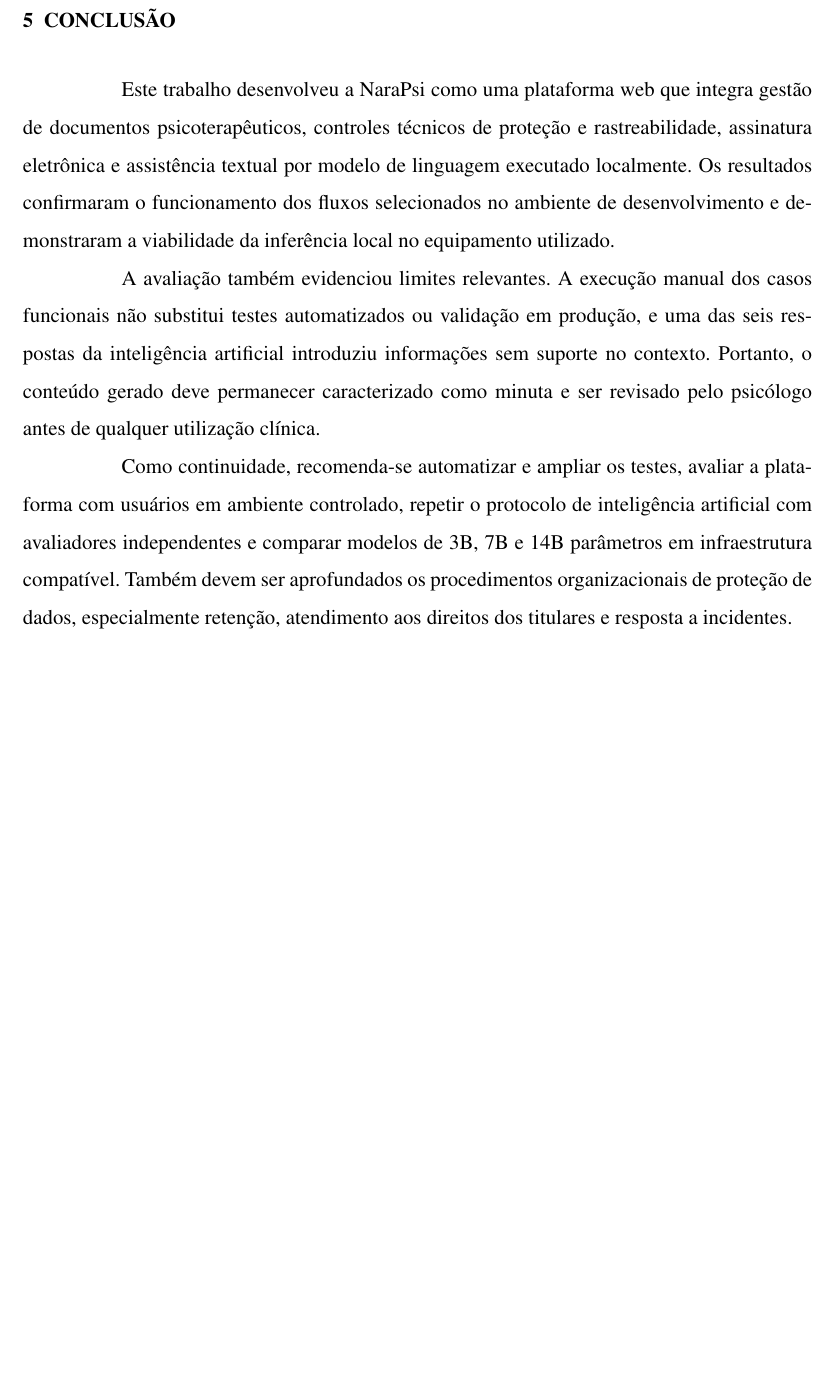
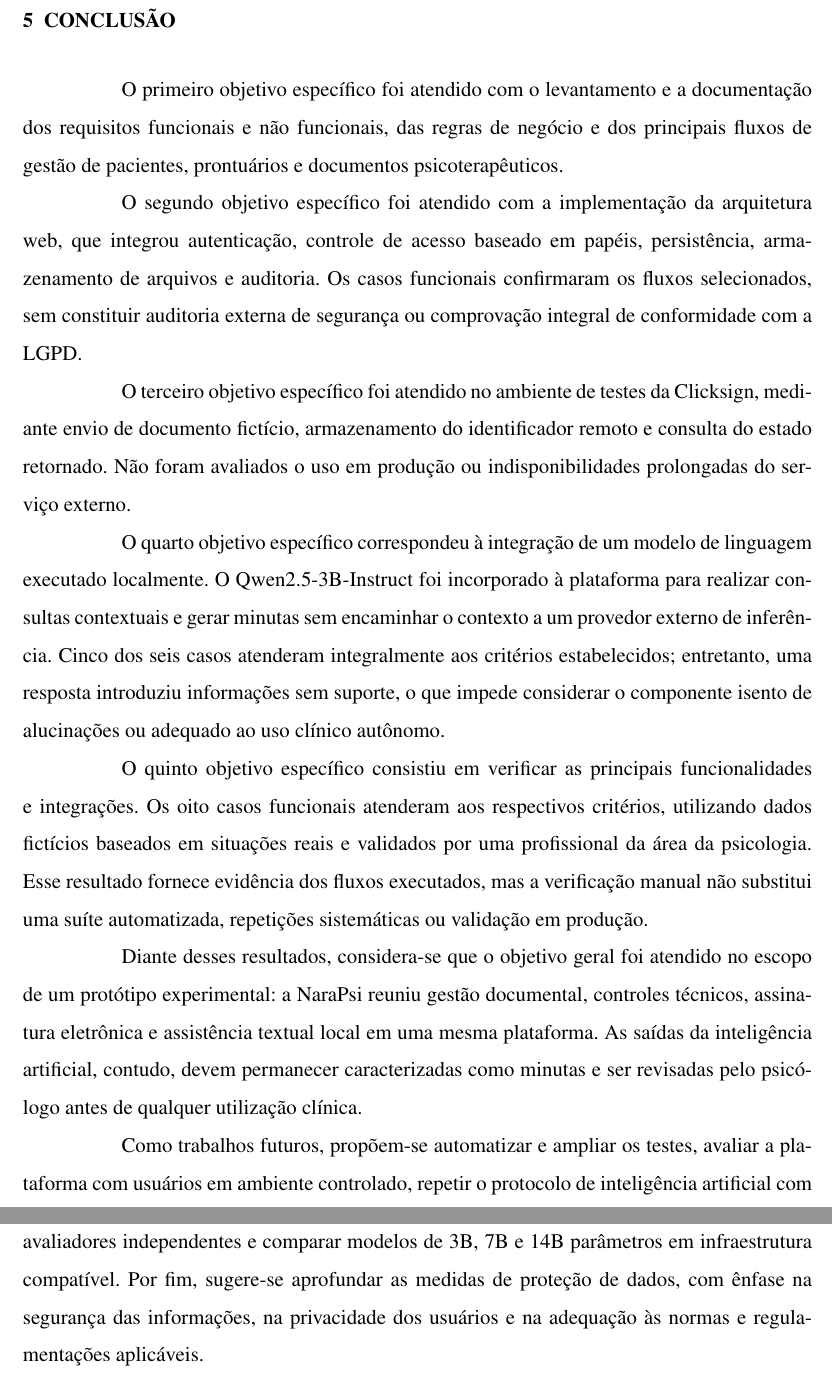
Before and after one commit to JeanCarloCorso/TCC-2026, a LaTeX thesis (main.tex, which reads conteudo/conclusao.tex): part of page 69 of 75 before the commit and two parts of pages 69 and 70 of 76 after it, the two joined at a grey line, cut so that both start at the same text, the shorter picture padded with empty space. Compiled offline with pdfLaTeX.

Commit message:
Atualiza a conclusão do trabalho, detalhando os objetivos específicos atendidos, resultados obtidos e recomendações para trabalhos futuros na plataforma NaraPsi.

```diff
--- a/conteudo/conclusao.tex
+++ b/conteudo/conclusao.tex
@@ -1,7 +1,15 @@
 \chapter{CONCLUSÃO}
 
-Este trabalho desenvolveu a NaraPsi como uma plataforma web que integra gestão de documentos psicoterapêuticos, controles técnicos de proteção e rastreabilidade, assinatura eletrônica e assistência textual por modelo de linguagem executado localmente. Os resultados confirmaram o funcionamento dos fluxos selecionados no ambiente de desenvolvimento e demonstraram a viabilidade da inferência local no equipamento utilizado.
+O primeiro objetivo específico foi atendido com o levantamento e a documentação dos requisitos funcionais e não funcionais, das regras de negócio e dos principais fluxos de gestão de pacientes, prontuários e documentos psicoterapêuticos.
 
-A avaliação também evidenciou limites relevantes. A execução manual dos casos funcionais não substitui testes automatizados ou validação em produção, e uma das seis respostas da inteligência artificial introduziu informações sem suporte no contexto. Portanto, o conteúdo gerado deve permanecer caracterizado como minuta e ser revisado pelo psicólogo antes de qualquer utilização clínica.
+O segundo objetivo específico foi atendido com a implementação da arquitetura web, que integrou autenticação, controle de acesso baseado em papéis, persistência, armazenamento de arquivos e auditoria. Os casos funcionais confirmaram os fluxos selecionados, sem constituir auditoria externa de segurança ou comprovação integral de conformidade com a LGPD.
 
-Como continuidade, recomenda-se automatizar e ampliar os testes, avaliar a plataforma com usuários em ambiente controlado, repetir o protocolo de inteligência artificial com avaliadores independentes e comparar modelos de 3B, 7B e 14B parâmetros em infraestrutura compatível. Também devem ser aprofundados os procedimentos organizacionais de proteção de dados, especialmente retenção, atendimento aos direitos dos titulares e resposta a incidentes.
+O terceiro objetivo específico foi atendido no ambiente de testes da Clicksign, mediante envio de documento fictício, armazenamento do identificador remoto e consulta do estado retornado. Não foram avaliados o uso em produção ou indisponibilidades prolongadas do serviço externo.
+
+O quarto objetivo específico correspondeu à integração de um modelo de linguagem executado localmente. O Qwen2.5-3B-Instruct foi incorporado à plataforma para realizar consultas contextuais e gerar minutas sem encaminhar o contexto a um provedor externo de inferência. Cinco dos seis casos atenderam integralmente aos critérios estabelecidos; entretanto, uma resposta introduziu informações sem suporte, o que impede considerar o componente isento de alucinações ou adequado ao uso clínico autônomo.
+
+O quinto objetivo específico consistiu em verificar as principais funcionalidades e integrações. Os oito casos funcionais atenderam aos respectivos critérios, utilizando dados fictícios baseados em situações reais e validados por uma profissional da área da psicologia. Esse resultado fornece evidência dos fluxos executados, mas a verificação manual não substitui uma suíte automatizada, repetições sistemáticas ou validação em produção.
+
+Diante desses resultados, considera-se que o objetivo geral foi atendido no escopo de um protótipo experimental: a NaraPsi reuniu gestão documental, controles técnicos, assinatura eletrônica e assistência textual local em uma mesma plataforma. As saídas da inteligência artificial, contudo, devem permanecer caracterizadas como minutas e ser revisadas pelo psicólogo antes de qualquer utilização clínica.
+
+Como trabalhos futuros, propõem-se automatizar e ampliar os testes, avaliar a plataforma com usuários em ambiente controlado, repetir o protocolo de inteligência artificial com avaliadores independentes e comparar modelos de 3B, 7B e 14B parâmetros em infraestrutura compatível. Por fim, sugere-se aprofundar as medidas de proteção de dados, com ênfase na segurança das informações, na privacidade dos usuários e na adequação às normas e regulamentações aplicáveis.
```
